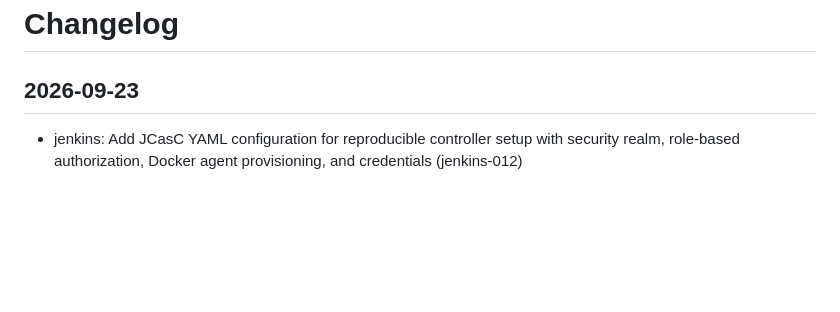
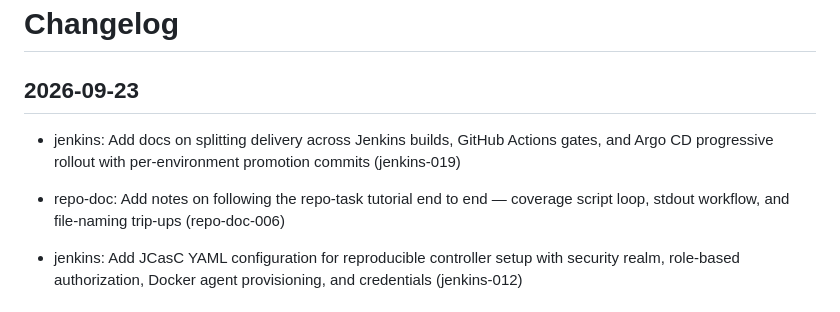
Before and after one commit to Vinay-hanumandla/DevOps-Projects, a Markdown page: CHANGELOG.md, the part around the change. Drawn GitHub-style; blank space fills up the shorter version.

Commit message:
feat: jenkins-019 repo-doc-006 (#308)

```diff
--- a/CHANGELOG.md
+++ b/CHANGELOG.md
@@ -1,6 +1,10 @@
 # Changelog
 
 ## 2026-09-23
+
+- jenkins: Add docs on splitting delivery across Jenkins builds, GitHub Actions gates, and Argo CD progressive rollout with per-environment promotion commits (jenkins-019)
+
+- repo-doc: Add notes on following the repo-task tutorial end to end — coverage script loop, stdout workflow, and file-naming trip-ups (repo-doc-006)
 
 - jenkins: Add JCasC YAML configuration for reproducible controller setup with security realm, role-based authorization, Docker agent provisioning, and credentials (jenkins-012)
 
```
Also changed, not shown: jenkins/docs/integrating-jenkins-github-actions-argocd-progressive-delivery.md (added, +78 -0 lines), repo-doc/notes/2026-09-23-following-repo-task-tutorial-workflows.md (added, +37 -0 lines).
